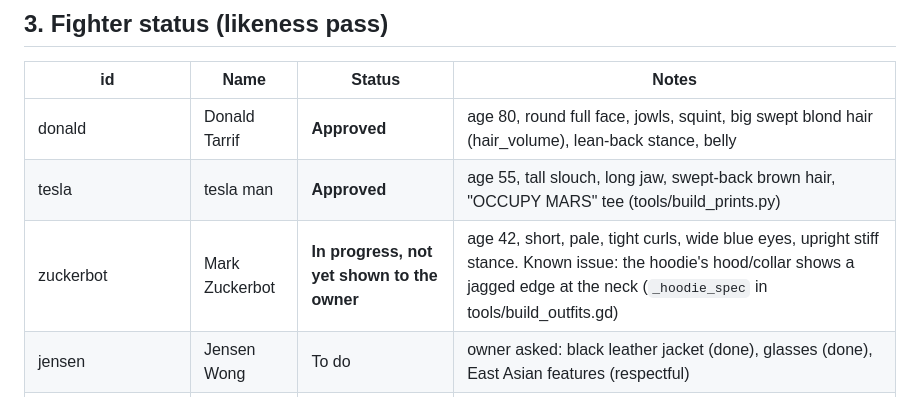
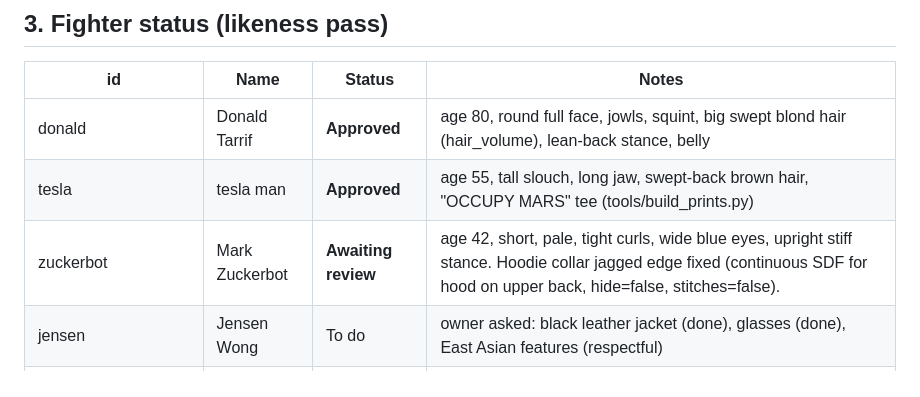
Before and after one commit to Apoorvabatham/Ai_showdown, a Markdown page: docs/HANDOFF.md, the part around the change. Drawn GitHub-style.

Commit message:
Zuckerbot: fix hoodie collar jaggedness, aged skin & renders pass

```diff
--- a/docs/HANDOFF.md
+++ b/docs/HANDOFF.md
@@ -37,7 +37,7 @@ assets CC BY 4.0: keep `LICENSE`, `LICENSE-ASSETS.md` and the credits). Godot **
 |---|---|---|---|
 | donald | Donald Tarrif | **Approved** | age 80, round full face, jowls, squint, big swept blond hair (hair_volume), lean-back stance, belly |
 | tesla | tesla man | **Approved** | age 55, tall slouch, long jaw, swept-back brown hair, "OCCUPY MARS" tee (tools/build_prints.py) |
-| zuckerbot | Mark Zuckerbot | **In progress, not yet shown to the owner** | age 42, short, pale, tight curls, wide blue eyes, upright stiff stance. Known issue: the hoodie's hood/collar shows a jagged edge at the neck (`_hoodie_spec` in tools/build_outfits.gd) |
+| zuckerbot | Mark Zuckerbot | **Awaiting review** | age 42, short, pale, tight curls, wide blue eyes, upright stiff stance. Hoodie collar jagged edge fixed (continuous SDF for hood on upper back, hide=false, stitches=false). |
 | jensen | Jensen Wong | To do | owner asked: black leather jacket (done), glasses (done), East Asian features (respectful) |
 | ram, dario, demis, yann, geoff, sundar, xi, algorithm | | To do | earlier generic pass only (face sculpt, eyes, brows, age) |
 
```
Also changed, not shown: assets/characters/aged/T_zuckerbot_skin.png, assets/ui/cutins/zuckerbot.png, assets/ui/cutins/zuckerbot_alt.png, assets/ui/portraits/zuckerbot.png, docs/screenshots/roster.jpg, 5 other files.
